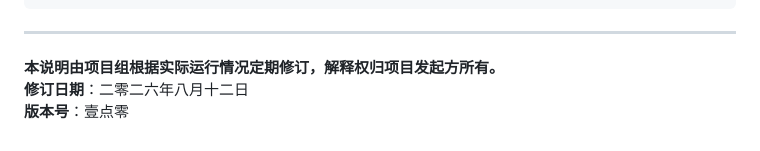
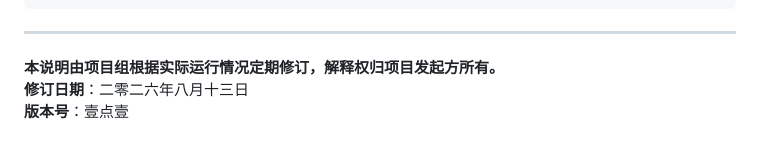
Before and after one commit to hongyue0721/huayuquan, a Markdown page: README.md, the part around the change. GitHub-like rendering.

Commit message:
文书: README 修订日期与版本号更新为壹点壹

```diff
--- a/README.md
+++ b/README.md
@@ -192,5 +192,5 @@ tech_project/
 ---
 
 **本说明由项目组根据实际运行情况定期修订，解释权归项目发起方所有。**
-**修订日期**：二零二六年八月十二日
-**版本号**：壹点零
+**修订日期**：二零二六年八月十三日
+**版本号**：壹点壹
```
